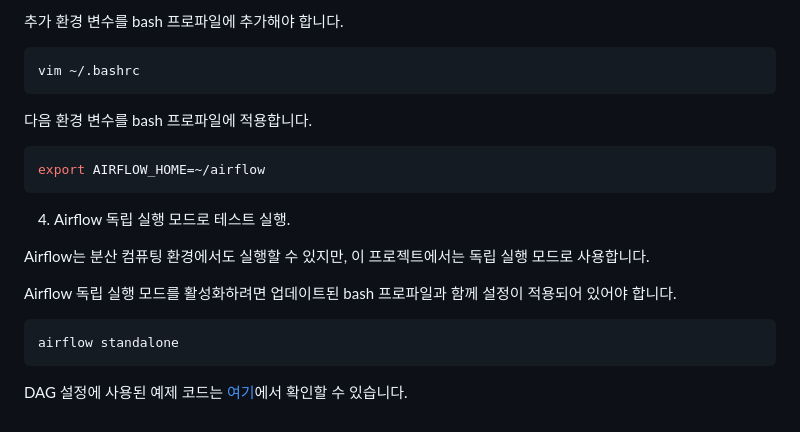
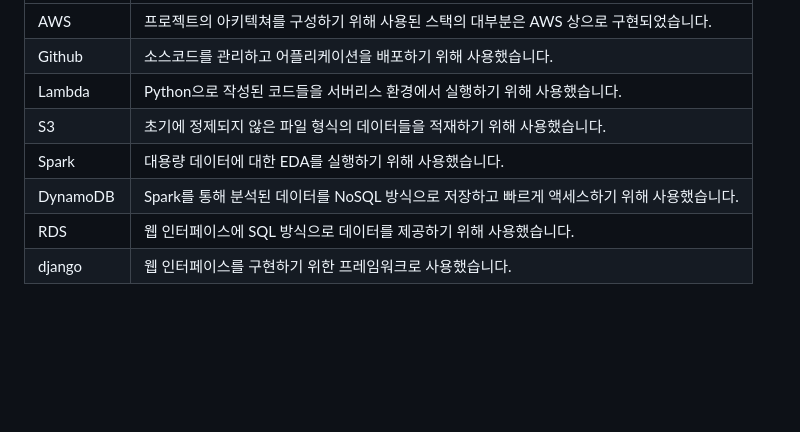
Before and after one commit to S0rrow/FPT5, a Markdown page: README.md, the part around one of its changes. Rendered like a GitHub page; blank space fills up the shorter version.

````diff
--- a/README.md
+++ b/README.md
@@ -159,23 +24,8 @@ mkdir ~/airflow/dags
-추가 환경 변수를 bash 프로파일에 추가해야 합니다.
-
-```bash
-vim ~/.bashrc
-```
-
-다음 환경 변수를 bash 프로파일에 적용합니다.
-
-```bash
-export AIRFLOW_HOME=~/airflow
-```
-
-4) Airflow 독립 실행 모드로 테스트 실행.
-
-Airflow는 분산 컴퓨팅 환경에서도 실행할 수 있지만, 이 프로젝트에서는 독립 실행 모드로 사용합니다.
-
-Airflow 독립 실행 모드를 활성화하려면 업데이트된 bash 프로파일과 함께 설정이 적용되어 있어야 합니다.
-
-```bash
-airflow standalone
-```
-
-DAG 설정에 사용된 예제 코드는 [여기](./airflow_sample/dag_example.py)에서 확인할 수 있습니다.
+|AWS|프로젝트의 아키텍쳐를 구성하기 위해 사용된 스택의 대부분은 AWS 상으로 구현되었습니다.|
+|Github|소스코드를 관리하고 어플리케이션을 배포하기 위해 사용했습니다.|
+|Lambda|Python으로 작성된 코드들을 서버리스 환경에서 실행하기 위해 사용했습니다.|
+|S3|초기에 정제되지 않은 파일 형식의 데이터들을 적재하기 위해 사용했습니다.|
+|Spark|대용량 데이터에 대한 EDA를 실행하기 위해 사용했습니다.|
+|DynamoDB|Spark를 통해 분석된 데이터를 NoSQL 방식으로 저장하고 빠르게 액세스하기 위해 사용했습니다.|
+|RDS|웹 인터페이스에 SQL 방식으로 데이터를 제공하기 위해 사용했습니다.|
+|django|웹 인터페이스를 구현하기 위한 프레임워크로 사용했습니다.|
````
Also changed, not shown: other parts of README.md (+16 -151 lines), attachments/overall.png.
